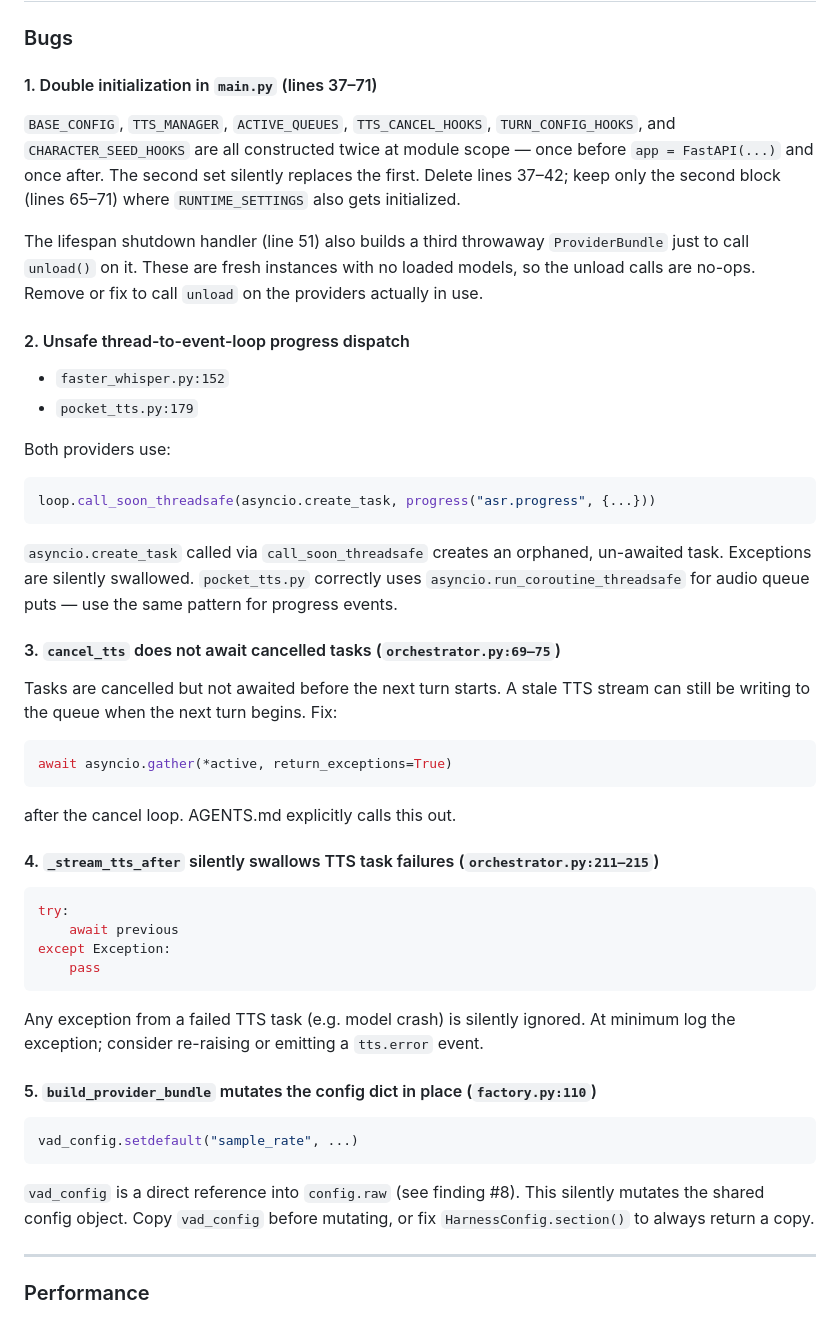
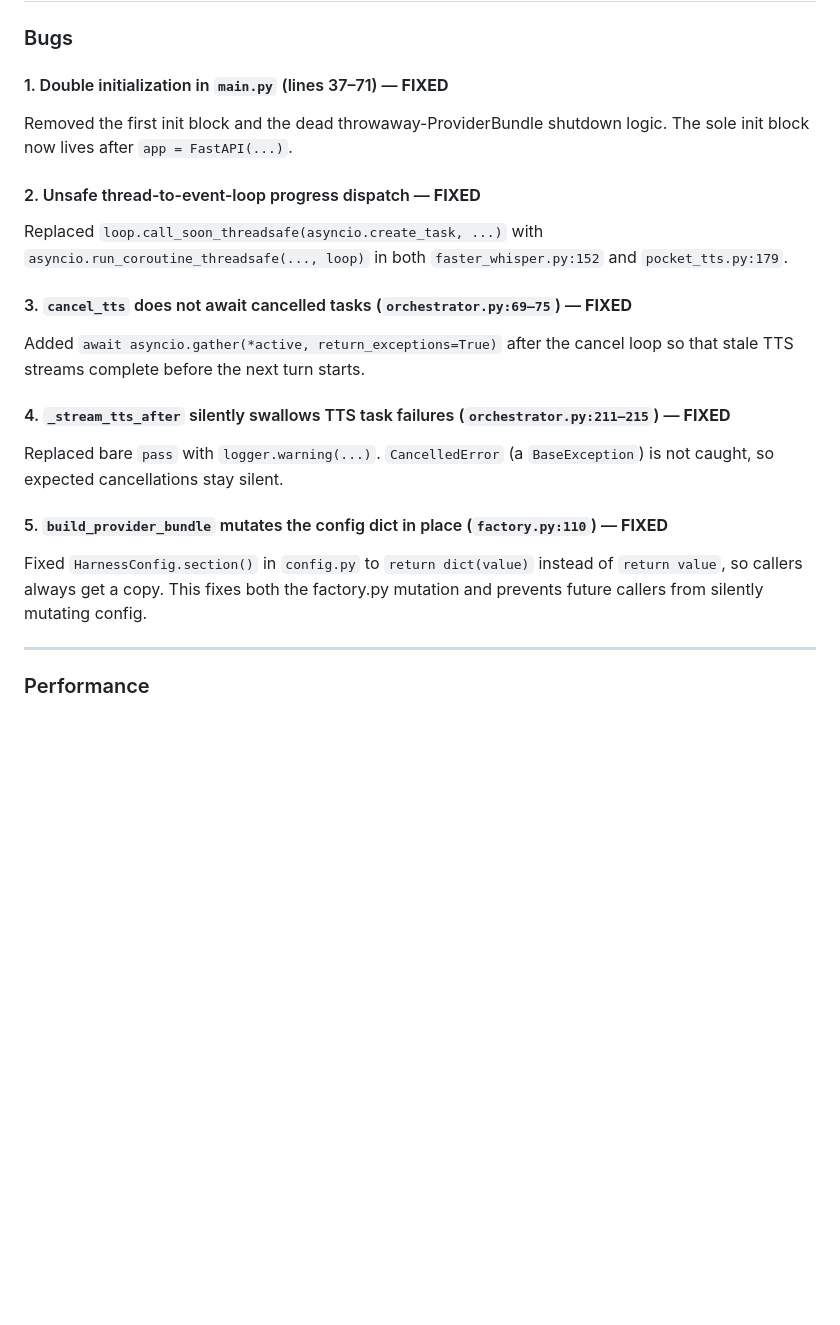
Before and after one commit to thomas9120/Converse-AI, a Markdown page: TODO.md, the part around the change. GitHub-like rendering; blank space fills up the shorter version.

````diff
--- a/TODO.md
+++ b/TODO.md
@@ -4,54 +4,27 @@
 
 ### Bugs
 
-#### 1. Double initialization in `main.py` (lines 37–71)
-`BASE_CONFIG`, `TTS_MANAGER`, `ACTIVE_QUEUES`, `TTS_CANCEL_HOOKS`, `TURN_CONFIG_HOOKS`, and
-`CHARACTER_SEED_HOOKS` are all constructed twice at module scope — once before `app = FastAPI(...)`
-and once after. The second set silently replaces the first. Delete lines 37–42; keep only the
-second block (lines 65–71) where `RUNTIME_SETTINGS` also gets initialized.
+#### 1. Double initialization in `main.py` (lines 37–71) — **FIXED**
+Removed the first init block and the dead throwaway-ProviderBundle shutdown logic. The sole init
+block now lives after `app = FastAPI(...)`.
 
-The lifespan shutdown handler (line 51) also builds a third throwaway `ProviderBundle` just to
-call `unload()` on it. These are fresh instances with no loaded models, so the unload calls are
-no-ops. Remove or fix to call `unload` on the providers actually in use.
+#### 2. Unsafe thread-to-event-loop progress dispatch — **FIXED**
+Replaced `loop.call_soon_threadsafe(asyncio.create_task, ...)` with
+`asyncio.run_coroutine_threadsafe(..., loop)` in both `faster_whisper.py:152` and
+`pocket_tts.py:179`.
 
-#### 2. Unsafe thread-to-event-loop progress dispatch
-- `faster_whisper.py:152`
-- `pocket_tts.py:179`
+#### 3. `cancel_tts` does not await cancelled tasks (`orchestrator.py:69–75`) — **FIXED**
+Added `await asyncio.gather(*active, return_exceptions=True)` after the cancel loop so that
+stale TTS streams complete before the next turn starts.
 
-Both providers use:
-```python
-loop.call_soon_threadsafe(asyncio.create_task, progress("asr.progress", {...}))
-```
-`asyncio.create_task` called via `call_soon_threadsafe` creates an orphaned, un-awaited task.
-Exceptions are silently swallowed. `pocket_tts.py` correctly uses
-`asyncio.run_coroutine_threadsafe` for audio queue puts — use the same pattern for progress
-events.
+#### 4. `_stream_tts_after` silently swallows TTS task failures (`orchestrator.py:211–215`) — **FIXED**
+Replaced bare `pass` with `logger.warning(...)`. `CancelledError` (a `BaseException`) is not
+caught, so expected cancellations stay silent.
 
-#### 3. `cancel_tts` does not await cancelled tasks (`orchestrator.py:69–75`)
-Tasks are cancelled but not awaited before the next turn starts. A stale TTS stream can still be
-writing to the queue when the next turn begins. Fix:
-```python
-await asyncio.gather(*active, return_exceptions=True)
-```
-after the cancel loop. AGENTS.md explicitly calls this out.
-
-#### 4. `_stream_tts_after` silently swallows TTS task failures (`orchestrator.py:211–215`)
-```python
-try:
-    await previous
-except Exception:
-    pass
-```
-Any exception from a failed TTS task (e.g. model crash) is silently ignored. At minimum log the
-exception; consider re-raising or emitting a `tts.error` event.
-
-#### 5. `build_provider_bundle` mutates the config dict in place (`factory.py:110`)
-```python
-vad_config.setdefault("sample_rate", ...)
-```
-`vad_config` is a direct reference into `config.raw` (see finding #8). This silently mutates the
-shared config object. Copy `vad_config` before mutating, or fix `HarnessConfig.section()` to
-always return a copy.
+#### 5. `build_provider_bundle` mutates the config dict in place (`factory.py:110`) — **FIXED**
+Fixed `HarnessConfig.section()` in `config.py` to `return dict(value)` instead of `return
+value`, so callers always get a copy. This fixes both the factory.py mutation and prevents
+future callers from silently mutating config.
 
 ---
 
````
